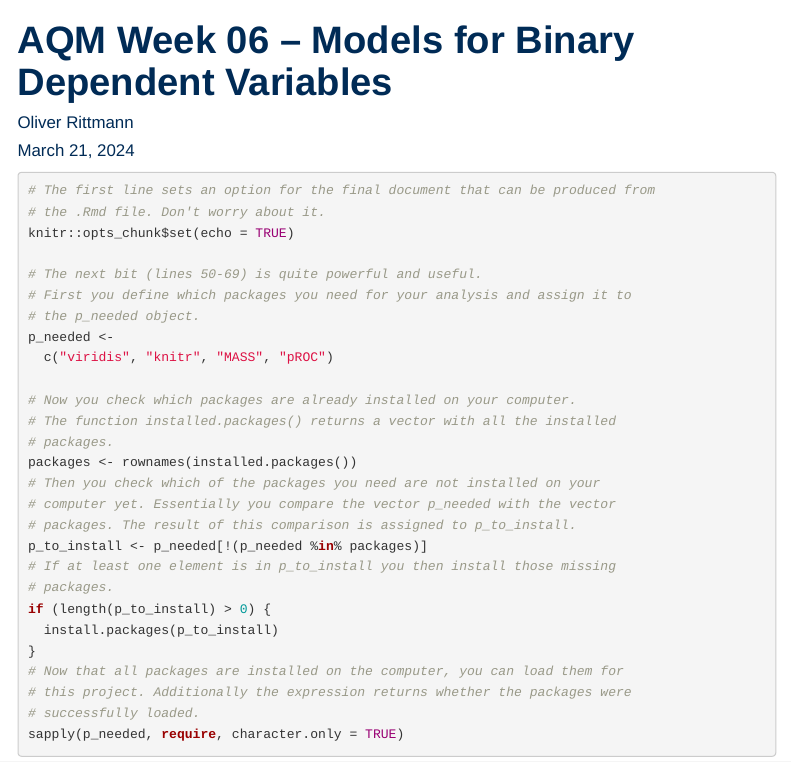
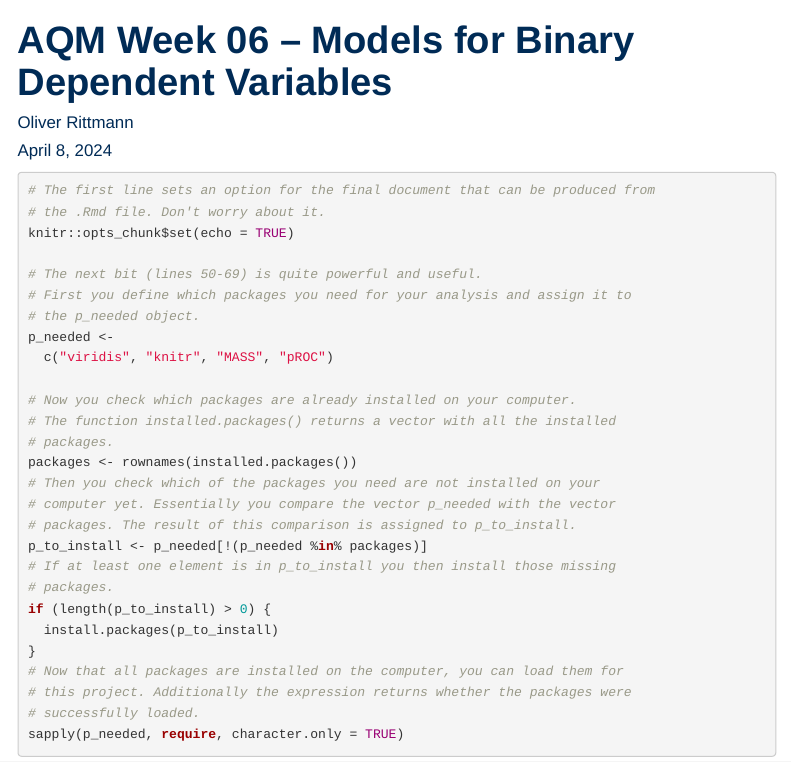
Before and after one commit to uni-mannheim-aqm-2024/week06_binary_DV, an R Markdown document (AQM2024_week06.Rmd): the page in a window 1100 px wide, from its top. Rendered offline with R 4.5, knitr and Pandoc, with nearby package versions; code that draws random numbers runs with fixed seeds of ours; some code elsewhere in the file could not run offline; menus at the side of the page are left out.

Commit message:
date update

```diff
--- a/AQM2024_week06.Rmd
+++ b/AQM2024_week06.Rmd
@@ -2,7 +2,7 @@
 title: "AQM Week 06 -- Models for Binary Dependent Variables"
 author:
   - Oliver Rittmann
-date: "March 21, 2024"
+date: "April 8, 2024"
 output:
   html_document:
     toc: true
```
